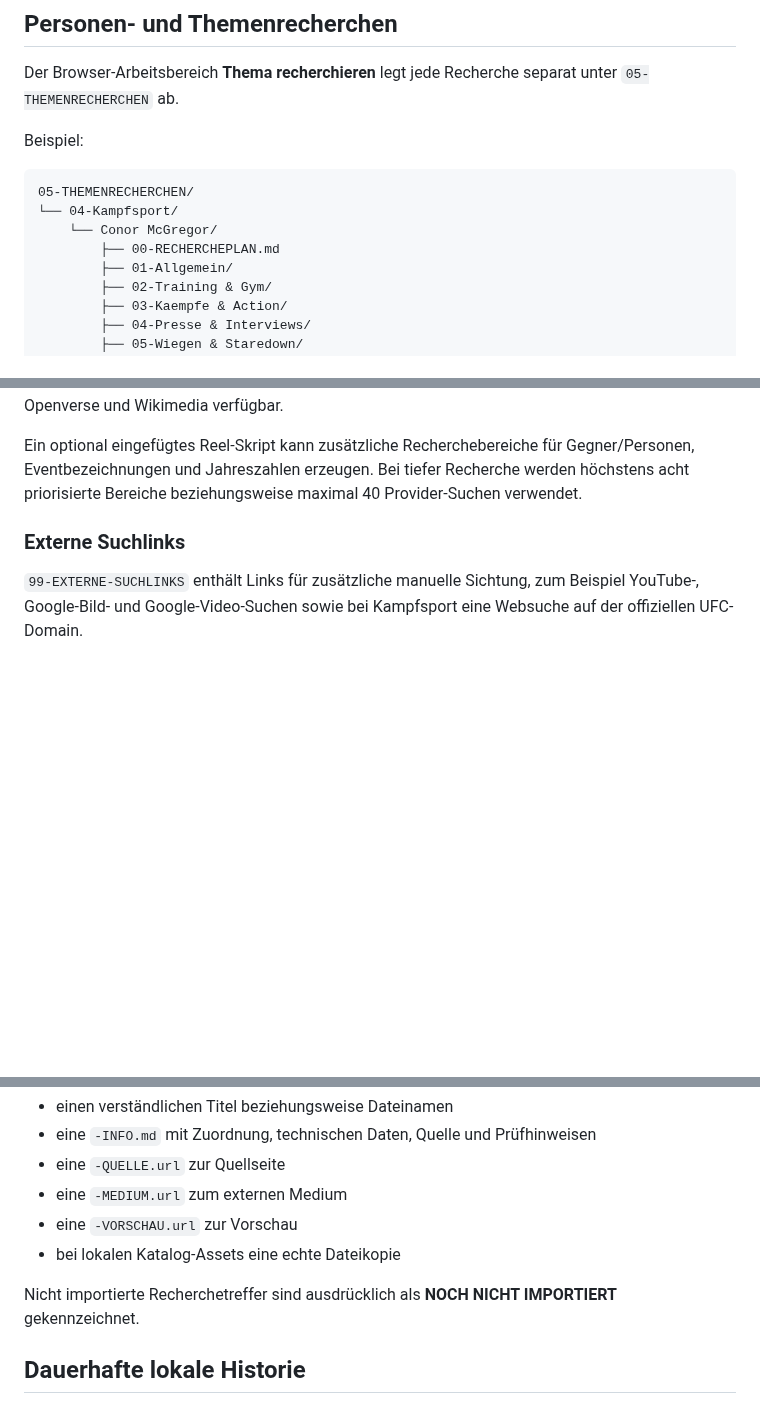
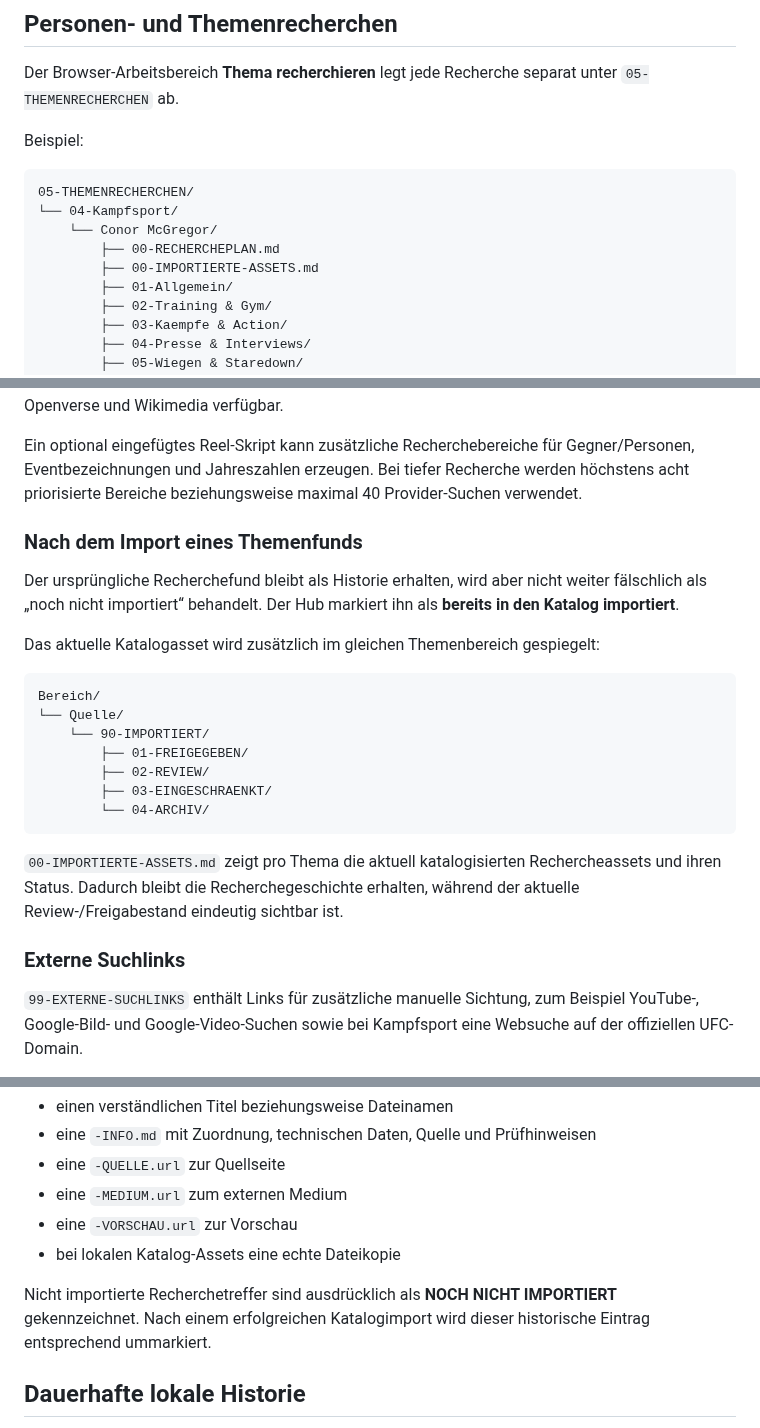
Before and after one commit to memetreza34-ux/Visual-Asset-Hub, a Markdown page: ALLES-GEFUNDEN/README.md, 3 parts joined by grey strips. Rendered like a GitHub page; blank space fills up the shorter version.

Commit message:
Document imported topic asset status folders

````diff
--- a/ALLES-GEFUNDEN/README.md
+++ b/ALLES-GEFUNDEN/README.md
@@ -45,6 +45,7 @@ Beispiel:
 └── 04-Kampfsport/
     └── Conor McGregor/
         ├── 00-RECHERCHEPLAN.md
+        ├── 00-IMPORTIERTE-ASSETS.md
         ├── 01-Allgemein/
         ├── 02-Training & Gym/
         ├── 03-Kaempfe & Action/
@@ -59,6 +60,24 @@ Beispiel:
 Je Bereich werden die Funde nochmals nach Quelle getrennt. Die integrierte Recherche kann Pexels, Pixabay, Unsplash, Openverse und Wikimedia Commons verwenden. Ohne private Keys bleiben Openverse und Wikimedia verfügbar.
 
 Ein optional eingefügtes Reel-Skript kann zusätzliche Recherchebereiche für Gegner/Personen, Eventbezeichnungen und Jahreszahlen erzeugen. Bei tiefer Recherche werden höchstens acht priorisierte Bereiche beziehungsweise maximal 40 Provider-Suchen verwendet.
+
+### Nach dem Import eines Themenfunds
+
+Der ursprüngliche Recherchefund bleibt als Historie erhalten, wird aber nicht weiter fälschlich als „noch nicht importiert“ behandelt. Der Hub markiert ihn als **bereits in den Katalog importiert**.
+
+Das aktuelle Katalogasset wird zusätzlich im gleichen Themenbereich gespiegelt:
+
+```text
+Bereich/
+└── Quelle/
+    └── 90-IMPORTIERT/
+        ├── 01-FREIGEGEBEN/
+        ├── 02-REVIEW/
+        ├── 03-EINGESCHRAENKT/
+        └── 04-ARCHIV/
+```
+
+`00-IMPORTIERTE-ASSETS.md` zeigt pro Thema die aktuell katalogisierten Rechercheassets und ihren Status. Dadurch bleibt die Recherchegeschichte erhalten, während der aktuelle Review-/Freigabestand eindeutig sichtbar ist.
 
 ### Externe Suchlinks
 
@@ -90,7 +109,7 @@ Je nach vorhandenem Material erzeugt der Hub:
 - eine `-VORSCHAU.url` zur Vorschau
 - bei lokalen Katalog-Assets eine echte Dateikopie
 
-Nicht importierte Recherchetreffer sind ausdrücklich als **NOCH NICHT IMPORTIERT** gekennzeichnet.
+Nicht importierte Recherchetreffer sind ausdrücklich als **NOCH NICHT IMPORTIERT** gekennzeichnet. Nach einem erfolgreichen Katalogimport wird dieser historische Eintrag entsprechend ummarkiert.
 
 ## Dauerhafte lokale Historie
 
````
